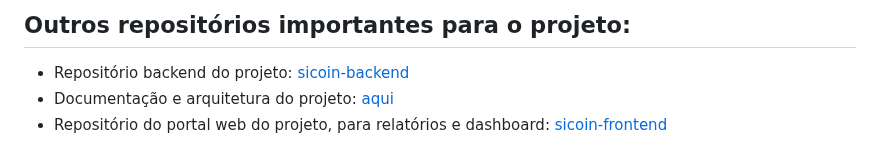
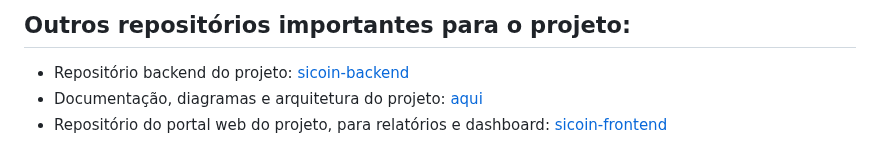
Before and after one commit to karllaloane/scu-coletaplus, a Markdown page: README.md, the part around the change. GitHub-like rendering.

```diff
--- a/README.md
+++ b/README.md
@@ -89,5 +89,5 @@ flutter run
 ## Outros repositórios importantes para o projeto:
 
 - Repositório backend do projeto: [sicoin-backend](https://github.com/JohnTFM/sicoin-backend)
-- Documentação e arquitetura do projeto: [aqui](https://github.com/karllaloane/PadraoArqui-SCU)
+- Documentação, diagramas e arquitetura do projeto: [aqui](https://github.com/karllaloane/PadraoArqui-SCU)
 - Repositório do portal web do projeto, para relatórios e dashboard: [sicoin-frontend](https://github.com/JvRosa/sicoin-frontend)
```
